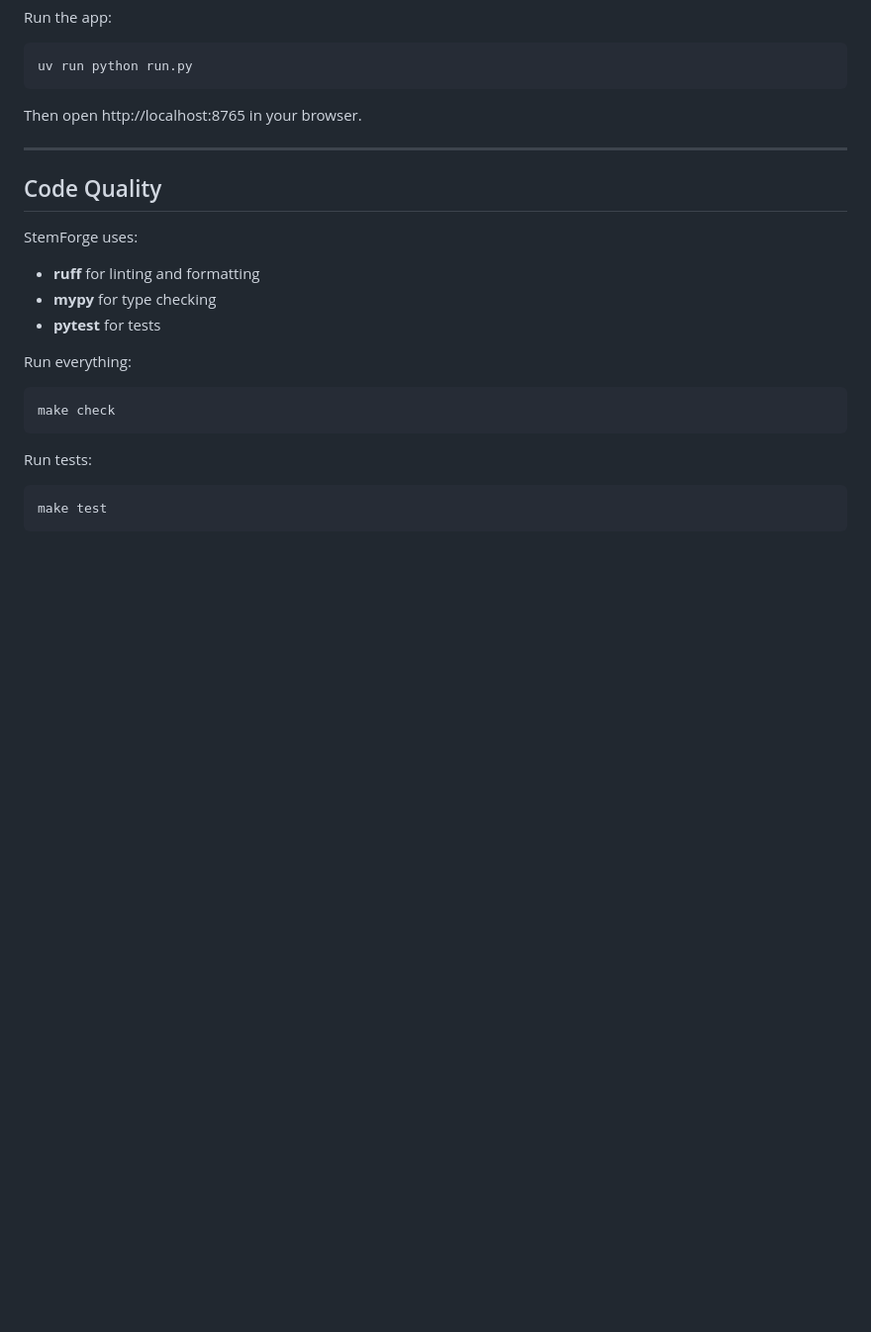
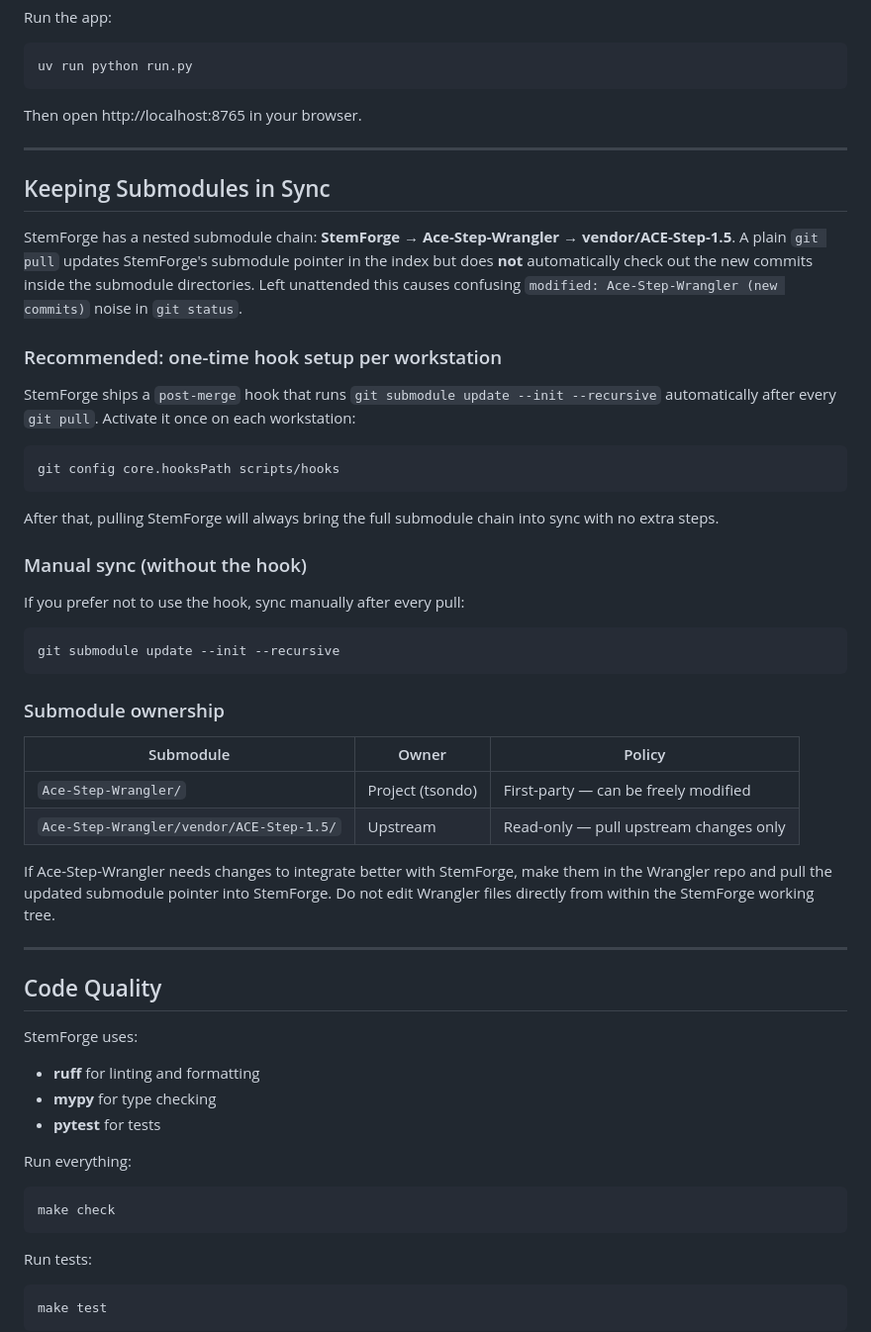
Before and after one commit to kurtjcu/StemForge, a Markdown page: CONTRIBUTING.md, the part around the change. Shown at 99% size. Drawn GitHub-style; blank space fills up the shorter version.

Commit message:
Document submodule sync process and hook setup in CONTRIBUTING.md
Explains the nested submodule chain, the post-merge hook activation
(git config core.hooksPath scripts/hooks), manual sync fallback, and
submodule ownership policy for Wrangler vs ACE-Step-1.5.

Co-Authored-By: Claude Sonnet 4.6 <noreply@anthropic.com>

```diff
--- a/CONTRIBUTING.md
+++ b/CONTRIBUTING.md
@@ -166,6 +166,42 @@ Then open http://localhost:8765 in your browser.
 
 ---
 
+## Keeping Submodules in Sync
+
+StemForge has a nested submodule chain: **StemForge → Ace-Step-Wrangler → vendor/ACE-Step-1.5**.
+A plain `git pull` updates StemForge's submodule pointer in the index but does **not**
+automatically check out the new commits inside the submodule directories. Left unattended
+this causes confusing `modified: Ace-Step-Wrangler (new commits)` noise in `git status`.
+
+### Recommended: one-time hook setup per workstation
+
+StemForge ships a `post-merge` hook that runs `git submodule update --init --recursive`
+automatically after every `git pull`. Activate it once on each workstation:
+
+    git config core.hooksPath scripts/hooks
+
+After that, pulling StemForge will always bring the full submodule chain into sync with
+no extra steps.
+
+### Manual sync (without the hook)
+
+If you prefer not to use the hook, sync manually after every pull:
+
+    git submodule update --init --recursive
+
+### Submodule ownership
+
+| Submodule | Owner | Policy |
+|---|---|---|
+| `Ace-Step-Wrangler/` | Project (tsondo) | First-party — can be freely modified |
+| `Ace-Step-Wrangler/vendor/ACE-Step-1.5/` | Upstream | Read-only — pull upstream changes only |
+
+If Ace-Step-Wrangler needs changes to integrate better with StemForge, make them in the
+Wrangler repo and pull the updated submodule pointer into StemForge. Do not edit Wrangler
+files directly from within the StemForge working tree.
+
+---
+
 ## Code Quality
 
 StemForge uses:
```
